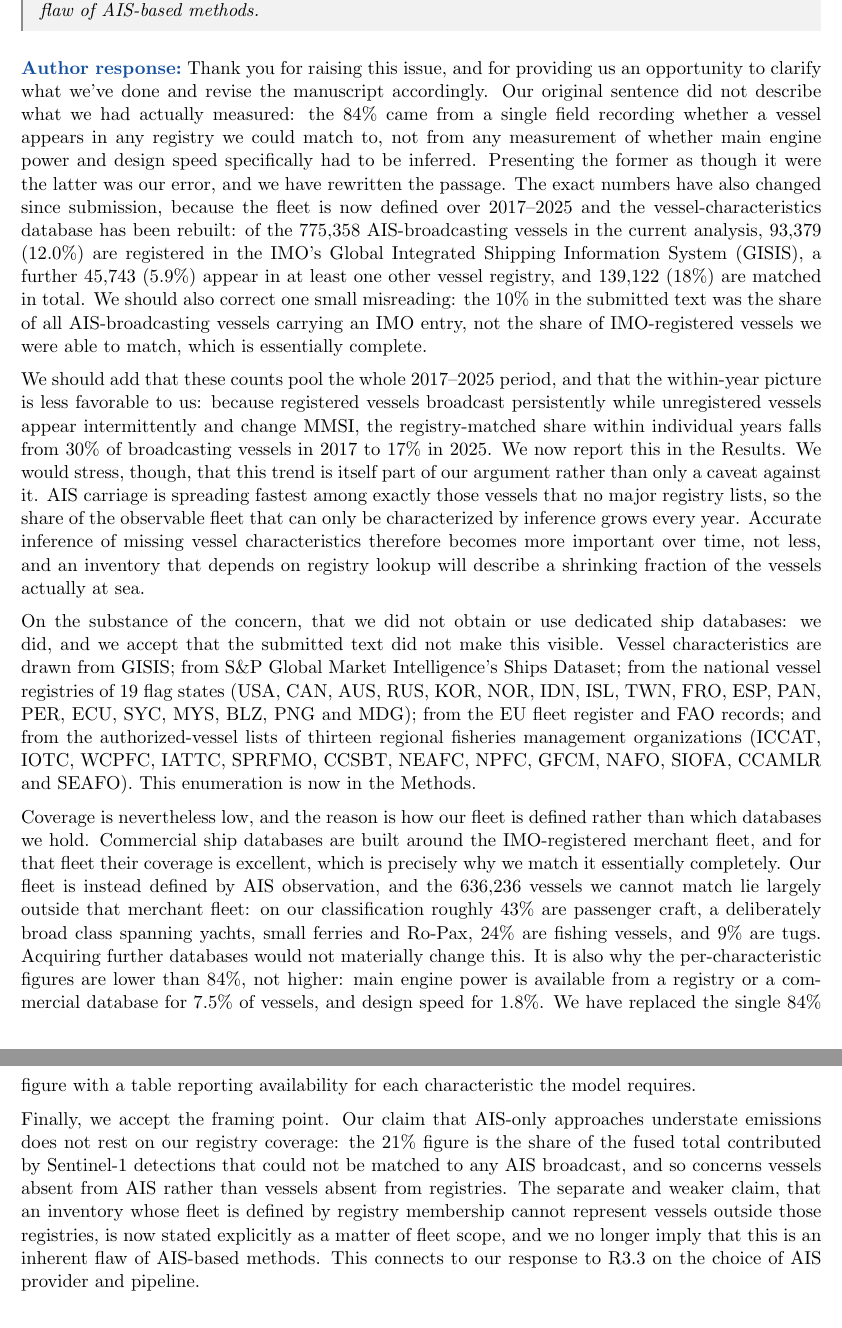
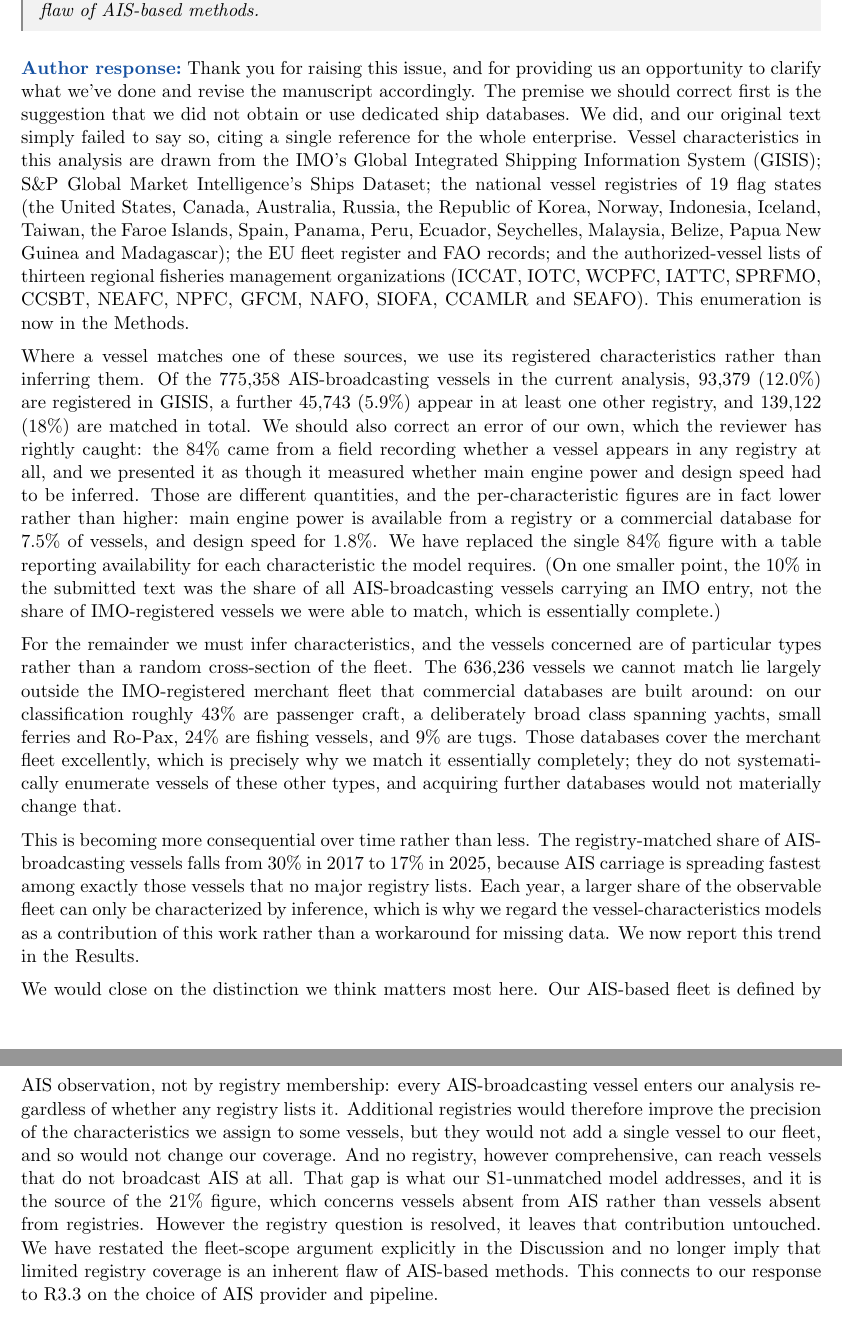
Before and after one commit to emlab-ucsb/paper-ocean-ghg, a LaTeX document (point_by_point_response_revision_1.tex): two parts of pages 12 and 13 of 22, joined at a grey line, cut so that both start at the same text. Compiled offline with pdfLaTeX.

Commit message:
Expand vessel registry sources and clarify characteristics data availability in Methods

```diff
--- a/point_by_point_response_revision_1.tex
+++ b/point_by_point_response_revision_1.tex
@@ -355,15 +355,15 @@ to registry data, and another $\sim$6\% are matched via public ship databases
 (non-IMO registered). This seems to reflect limitations of the authors' specific
 implementation rather than an inherent flaw of AIS-based methods.
 \end{refquote}
-\response Thank you for raising this issue, and for providing us an opportunity to clarify what we've done and revise the manuscript accordingly. Our original sentence did not describe what we had actually measured: the 84\% came from a single field recording whether a vessel appears in any registry we could match to, not from any measurement of whether main engine power and design speed specifically had to be inferred. Presenting the former as though it were the latter was our error, and we have rewritten the passage. The exact numbers have also changed since submission, because the fleet is now defined over 2017--2025 and the vessel-characteristics database has been rebuilt: of the 775,358 AIS-broadcasting vessels in the current analysis, 93,379 (12.0\%) are registered in the IMO's Global Integrated Shipping Information System (GISIS), a further 45,743 (5.9\%) appear in at least one other vessel registry, and 139,122 (18\%) are matched in total. We should also correct one small misreading: the 10\% in the submitted text was the share of all AIS-broadcasting vessels carrying an IMO entry, not the share of IMO-registered vessels we were able to match, which is essentially complete.
+\response Thank you for raising this issue, and for providing us an opportunity to clarify what we've done and revise the manuscript accordingly. The premise we should correct first is the suggestion that we did not obtain or use dedicated ship databases. We did, and our original text simply failed to say so, citing a single reference for the whole enterprise. Vessel characteristics in this analysis are drawn from the IMO's Global Integrated Shipping Information System (GISIS); S\&P Global Market Intelligence's Ships Dataset; the national vessel registries of 19 flag states (the United States, Canada, Australia, Russia, the Republic of Korea, Norway, Indonesia, Iceland, Taiwan, the Faroe Islands, Spain, Panama, Peru, Ecuador, Seychelles, Malaysia, Belize, Papua New Guinea and Madagascar); the EU fleet register and FAO records; and the authorized-vessel lists of thirteen regional fisheries management organizations (ICCAT, IOTC, WCPFC, IATTC, SPRFMO, CCSBT, NEAFC, NPFC, GFCM, NAFO, SIOFA, CCAMLR and SEAFO). This enumeration is now in the Methods.
 
-We should add that these counts pool the whole 2017--2025 period, and that the within-year picture is less favorable to us: because registered vessels broadcast persistently while unregistered vessels appear intermittently and change MMSI, the registry-matched share within individual years falls from 30\% of broadcasting vessels in 2017 to 17\% in 2025. We now report this in the Results. We would stress, though, that this trend is itself part of our argument rather than only a caveat against it. AIS carriage is spreading fastest among exactly those vessels that no major registry lists, so the share of the observable fleet that can only be characterized by inference grows every year. Accurate inference of missing vessel characteristics therefore becomes more important over time, not less, and an inventory that depends on registry lookup will describe a shrinking fraction of the vessels actually at sea.
+Where a vessel matches one of these sources, we use its registered characteristics rather than inferring them. Of the 775,358 AIS-broadcasting vessels in the current analysis, 93,379 (12.0\%) are registered in GISIS, a further 45,743 (5.9\%) appear in at least one other registry, and 139,122 (18\%) are matched in total. We should also correct an error of our own, which the reviewer has rightly caught: the 84\% came from a field recording whether a vessel appears in any registry at all, and we presented it as though it measured whether main engine power and design speed had to be inferred. Those are different quantities, and the per-characteristic figures are in fact lower rather than higher: main engine power is available from a registry or a commercial database for 7.5\% of vessels, and design speed for 1.8\%. We have replaced the single 84\% figure with a table reporting availability for each characteristic the model requires. (On one smaller point, the 10\% in the submitted text was the share of all AIS-broadcasting vessels carrying an IMO entry, not the share of IMO-registered vessels we were able to match, which is essentially complete.)
 
-On the substance of the concern, that we did not obtain or use dedicated ship databases: we did, and we accept that the submitted text did not make this visible. Vessel characteristics are drawn from GISIS; from S\&P Global Market Intelligence's Ships Dataset; from the national vessel registries of 19 flag states (USA, CAN, AUS, RUS, KOR, NOR, IDN, ISL, TWN, FRO, ESP, PAN, PER, ECU, SYC, MYS, BLZ, PNG and MDG); from the EU fleet register and FAO records; and from the authorized-vessel lists of thirteen regional fisheries management organizations (ICCAT, IOTC, WCPFC, IATTC, SPRFMO, CCSBT, NEAFC, NPFC, GFCM, NAFO, SIOFA, CCAMLR and SEAFO). This enumeration is now in the Methods.
+For the remainder we must infer characteristics, and the vessels concerned are of particular types rather than a random cross-section of the fleet. The 636,236 vessels we cannot match lie largely outside the IMO-registered merchant fleet that commercial databases are built around: on our classification roughly 43\% are passenger craft, a deliberately broad class spanning yachts, small ferries and Ro-Pax, 24\% are fishing vessels, and 9\% are tugs. Those databases cover the merchant fleet excellently, which is precisely why we match it essentially completely; they do not systematically enumerate vessels of these other types, and acquiring further databases would not materially change that.
 
-Coverage is nevertheless low, and the reason is how our fleet is defined rather than which databases we hold. Commercial ship databases are built around the IMO-registered merchant fleet, and for that fleet their coverage is excellent, which is precisely why we match it essentially completely. Our fleet is instead defined by AIS observation, and the 636,236 vessels we cannot match lie largely outside that merchant fleet: on our classification roughly 43\% are passenger craft, a deliberately broad class spanning yachts, small ferries and Ro-Pax, 24\% are fishing vessels, and 9\% are tugs. Acquiring further databases would not materially change this. It is also why the per-characteristic figures are lower than 84\%, not higher: main engine power is available from a registry or a commercial database for 7.5\% of vessels, and design speed for 1.8\%. We have replaced the single 84\% figure with a table reporting availability for each characteristic the model requires.
+This is becoming more consequential over time rather than less. The registry-matched share of AIS-broadcasting vessels falls from 30\% in 2017 to 17\% in 2025, because AIS carriage is spreading fastest among exactly those vessels that no major registry lists. Each year, a larger share of the observable fleet can only be characterized by inference, which is why we regard the vessel-characteristics models as a contribution of this work rather than a workaround for missing data. We now report this trend in the Results.
 
-Finally, we accept the framing point. Our claim that AIS-only approaches understate emissions does not rest on our registry coverage: the 21\% figure is the share of the fused total contributed by Sentinel-1 detections that could not be matched to any AIS broadcast, and so concerns vessels absent from AIS rather than vessels absent from registries. The separate and weaker claim, that an inventory whose fleet is defined by registry membership cannot represent vessels outside those registries, is now stated explicitly as a matter of fleet scope, and we no longer imply that this is an inherent flaw of AIS-based methods. This connects to our response to R3.3 on the choice of AIS provider and pipeline.
+We would close on the distinction we think matters most here. Our AIS-based fleet is defined by AIS observation, not by registry membership: every AIS-broadcasting vessel enters our analysis regardless of whether any registry lists it. Additional registries would therefore improve the precision of the characteristics we assign to some vessels, but they would not add a single vessel to our fleet, and so would not change our coverage. And no registry, however comprehensive, can reach vessels that do not broadcast AIS at all. That gap is what our S1-unmatched model addresses, and it is the source of the 21\% figure, which concerns vessels absent from AIS rather than vessels absent from registries. However the registry question is resolved, it leaves that contribution untouched. We have restated the fleet-scope argument explicitly in the Discussion and no longer imply that limited registry coverage is an inherent flaw of AIS-based methods. This connects to our response to R3.3 on the choice of AIS provider and pipeline.
 
 \changes We have rewritten the registry-coverage passage in the Results, added the per-characteristic availability table to the Methods (``Availability of vessel characteristics used in emissions modeling, by source'') together with the enumeration of registry and database sources above, added the within-year coverage range, and labeled each of the three fleet counts used in the paper (775,358 vessels emitting over 2017--2025; 864,738 vessels modeled over 2015--2025 in the inventory comparison; 1.8M MMSIs scored by the vessel class model) so that they can no longer be read against one another. The revised Results passage reads:
 
```
Also changed, not shown: main.tex (+1 -1 lines).
